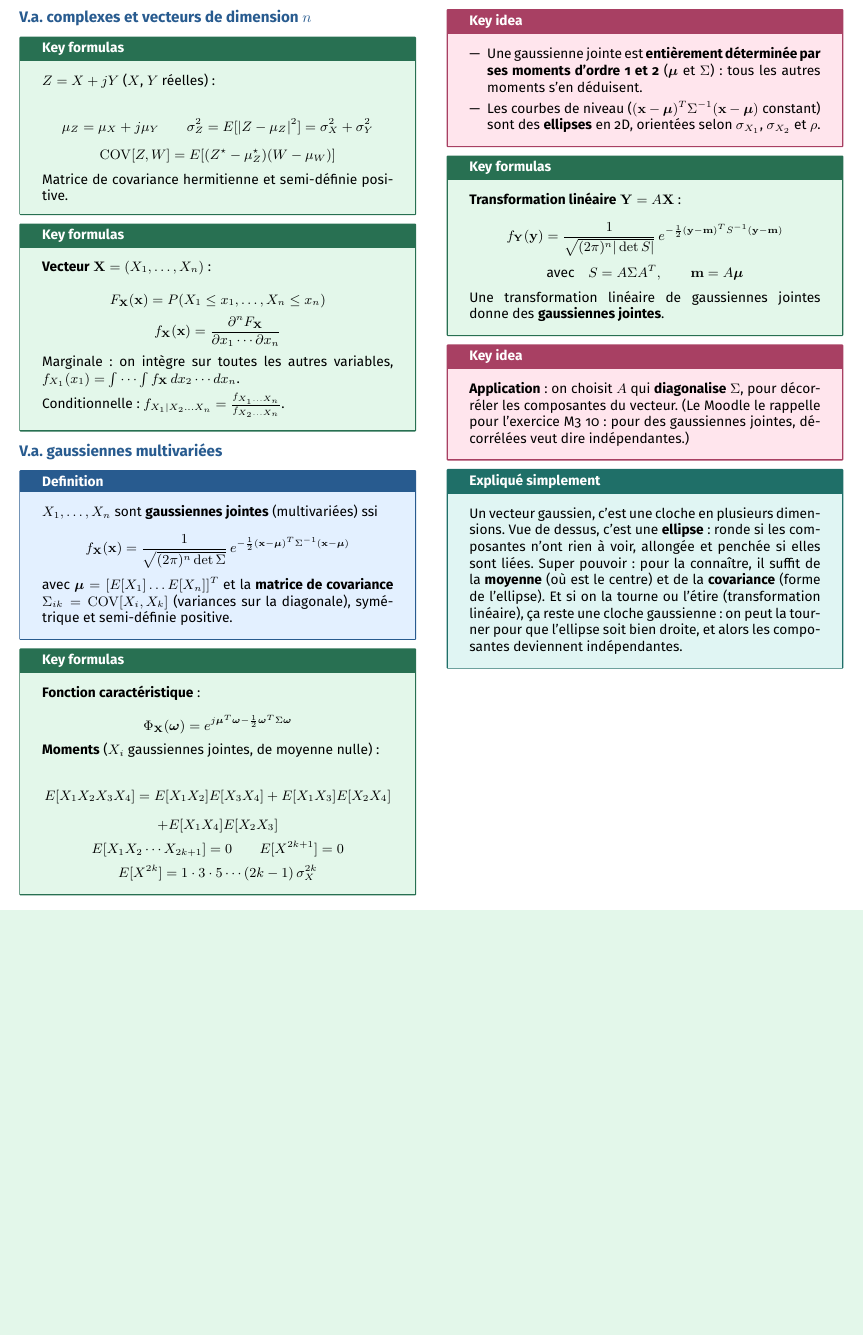
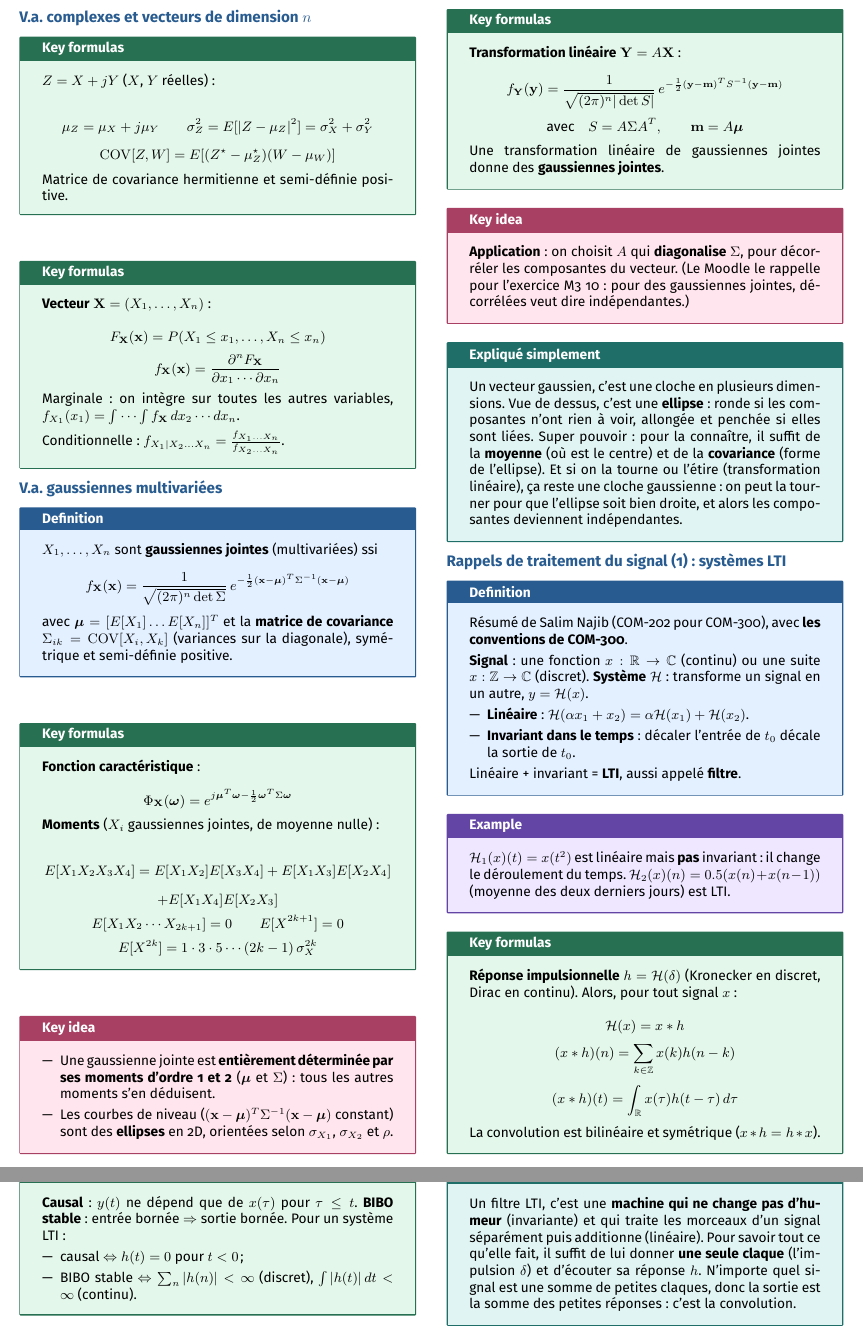
Before and after one commit to AlphaXT38G/notes_ba5, a LaTeX document (modstoc/week/week02.tex): part of page 3 of 3 before the commit and two parts of pages 3 and 4 of 4 after it, the two joined at a grey line, cut so that both start at the same text, the shorter picture padded with empty space. Compiled offline with pdfLaTeX.

Commit message:
feat(modstoc-week02): signal processing recap of LTI systems, explained
Co-Authored-By: Claude Opus 5.5 <noreply@anthropic.com>

```diff
--- a/modstoc/week/week02.tex
+++ b/modstoc/week/week02.tex
@@ -740,6 +740,91 @@ l'ellipse soit bien droite, et alors les composantes deviennent indépendantes.
 
 \end{simple}
 
+
+%=========================================================
+\section{Rappels de traitement du signal (1) : systèmes LTI}
+
+
+\begin{definition}
+
+Résumé de Salim Najib (COM-202 pour COM-300), avec \textbf{les conventions de COM-300}.
+
+\vspace{3pt}
+
+\textbf{Signal} : une fonction $x:\mathbb R\to\mathbb C$ (continu) ou une suite $x:\mathbb
+Z\to\mathbb C$ (discret). \textbf{Système} $\mathcal H$ : transforme un signal en un autre,
+$y = \mathcal H(x)$.
+
+\begin{itemize}
+
+\item \textbf{Linéaire} : $\mathcal H(\alpha x_1 + x_2) = \alpha\mathcal H(x_1) + \mathcal
+H(x_2)$.
+
+\item \textbf{Invariant dans le temps} : décaler l'entrée de $t_0$ décale la sortie de $t_0$.
+
+\end{itemize}
+
+Linéaire + invariant = \textbf{LTI}, aussi appelé \textbf{filtre}.
+
+\end{definition}
+
+
+\begin{example}
+
+$\mathcal H_1(x)(t) = x(t^2)$ est linéaire mais \textbf{pas} invariant : il change le
+déroulement du temps. $\mathcal H_2(x)(n) = 0.5(x(n) + x(n-1))$ (moyenne des deux derniers
+jours) est LTI.
+
+\end{example}
+
+
+\begin{formula}
+
+\textbf{Réponse impulsionnelle} $h = \mathcal H(\delta)$ (Kronecker en discret, Dirac en
+continu). Alors, pour tout signal $x$ :
+
+\[
+\mathcal H(x) = x * h
+\]
+\[
+(x*h)(n) = \sum_{k\in\mathbb Z} x(k)h(n-k)
+\]
+\[
+(x*h)(t) = \int_{\mathbb R} x(\tau)h(t-\tau)\,d\tau
+\]
+
+La convolution est bilinéaire et symétrique ($x*h = h*x$).
+
+\end{formula}
+
+
+\begin{formula}
+
+\textbf{Causal} : $y(t)$ ne dépend que de $x(\tau)$ pour $\tau \le t$. \textbf{BIBO stable} :
+entrée bornée $\Rightarrow$ sortie bornée. Pour un système LTI :
+
+\begin{itemize}
+
+\item causal $\Leftrightarrow h(t) = 0$ pour $t < 0$ ;
+
+\item BIBO stable $\Leftrightarrow \sum_n|h(n)| < \infty$ (discret), $\int|h(t)|\,dt <
+\infty$ (continu).
+
+\end{itemize}
+
+\end{formula}
+
+
+\begin{simple}
+
+Un filtre LTI, c'est une \textbf{machine qui ne change pas d'humeur} (invariante) et qui
+traite les morceaux d'un signal séparément puis additionne (linéaire). Pour savoir tout ce
+qu'elle fait, il suffit de lui donner \textbf{une seule claque} (l'impulsion $\delta$) et
+d'écouter sa réponse $h$. N'importe quel signal est une somme de petites claques, donc la
+sortie est la somme des petites réponses : c'est la convolution.
+
+\end{simple}
+
 \end{multicols}
 
 
```
